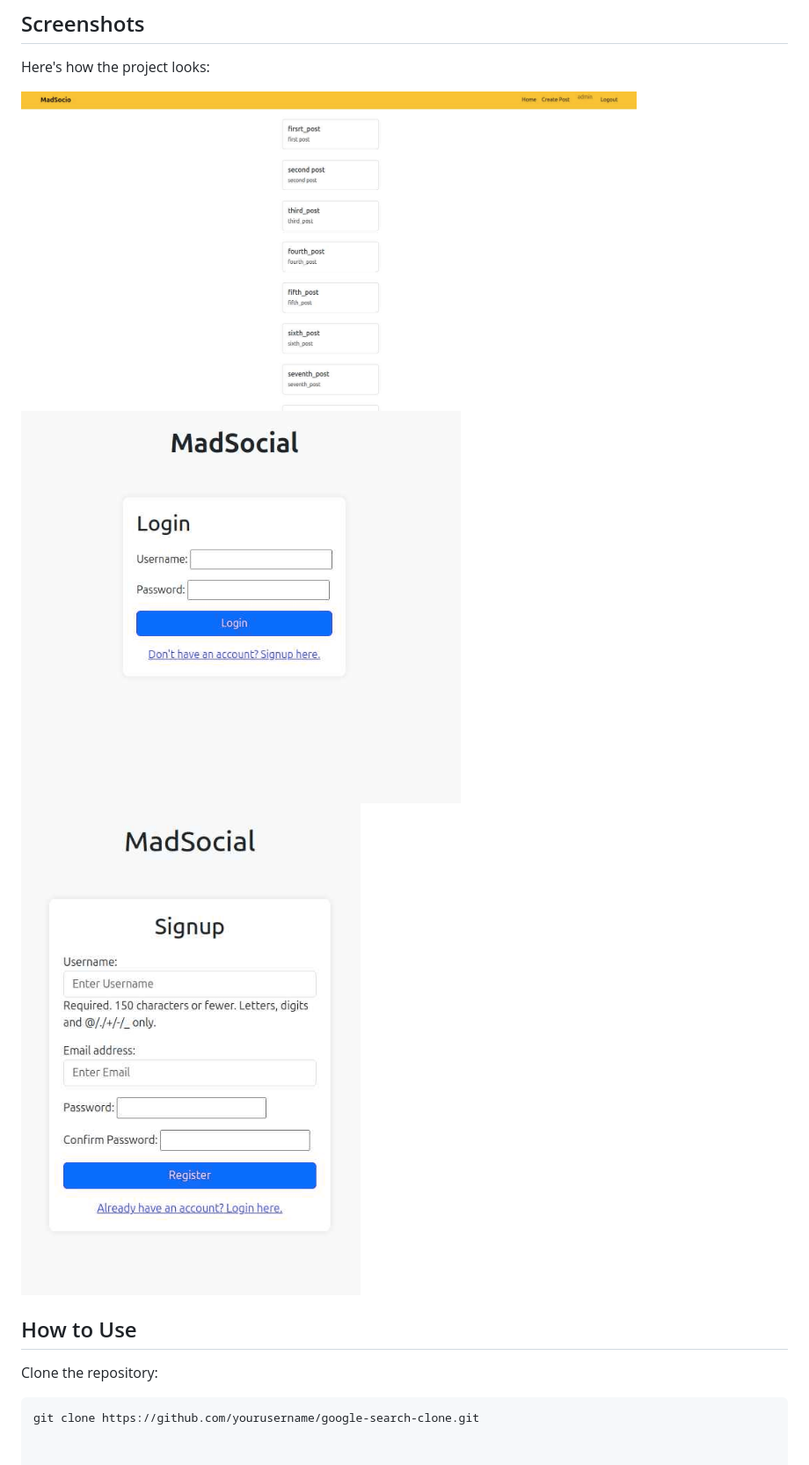
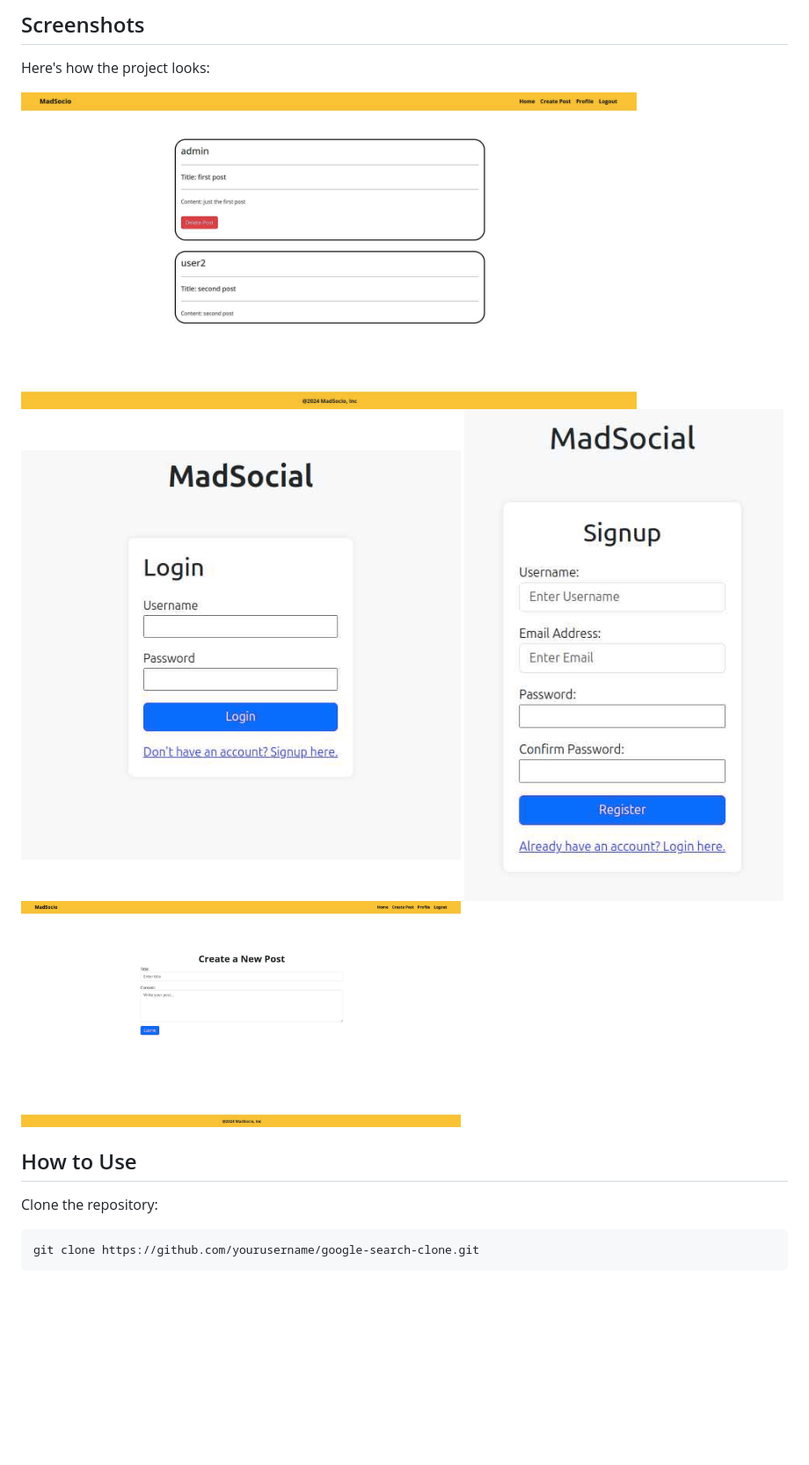
Before and after one commit to AbhinavShaw09/madSocial, a Markdown page: README.md, the part around the change. Shown: that part at 88% size. Drawn GitHub-style; pictures changed too: demo_pictures/create_post.jpeg (added), demo_pictures/home_page2.jpeg (added), demo_pictures/login.jpeg; blank space fills up the shorter version.

Commit message:
added improvements and deletion of post and updation of user data

````diff
--- a/README.md
+++ b/README.md
@@ -10,9 +10,10 @@ This is social media application built using django and html ,bootstrap
 
 Here's how the project looks:
 
-<img src="demo_pictures/home_page.jpeg" alt="Home page" width="700"/>
+<img src="demo_pictures/home_page2.jpeg" alt="Home page" width="700"/>
 <img src="demo_pictures/login.jpeg" alt="Login page" width="500"/>
 <img src="demo_pictures/signup.jpeg" alt="SignUp page" width="500"/>
+<img src="demo_pictures/create_post.jpeg" alt="Creat Post page" width="500"/>
 
 
 ## How to Use
@@ -21,3 +22,4 @@ Clone the repository:
 
 ```bash
 git clone https://github.com/yourusername/google-search-clone.git
+```
````
Also changed, not shown: 12 other files.
